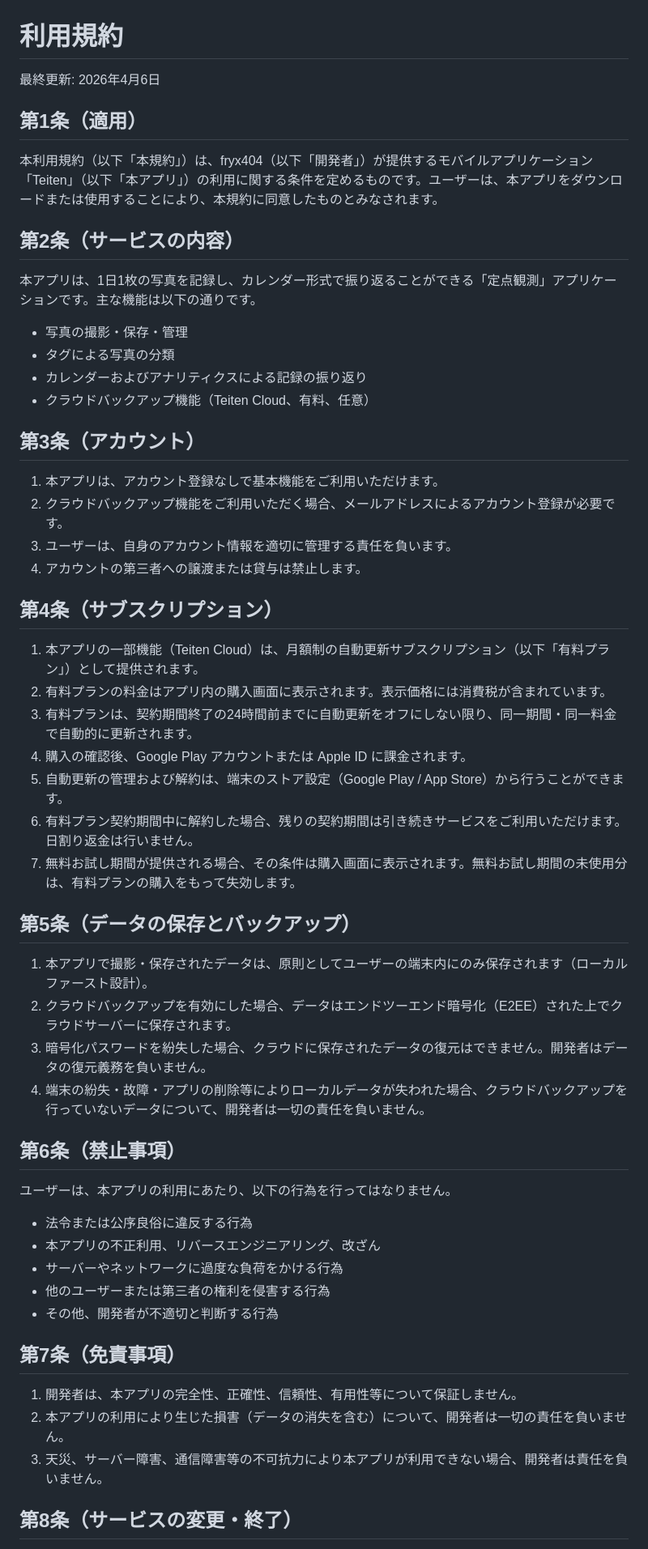
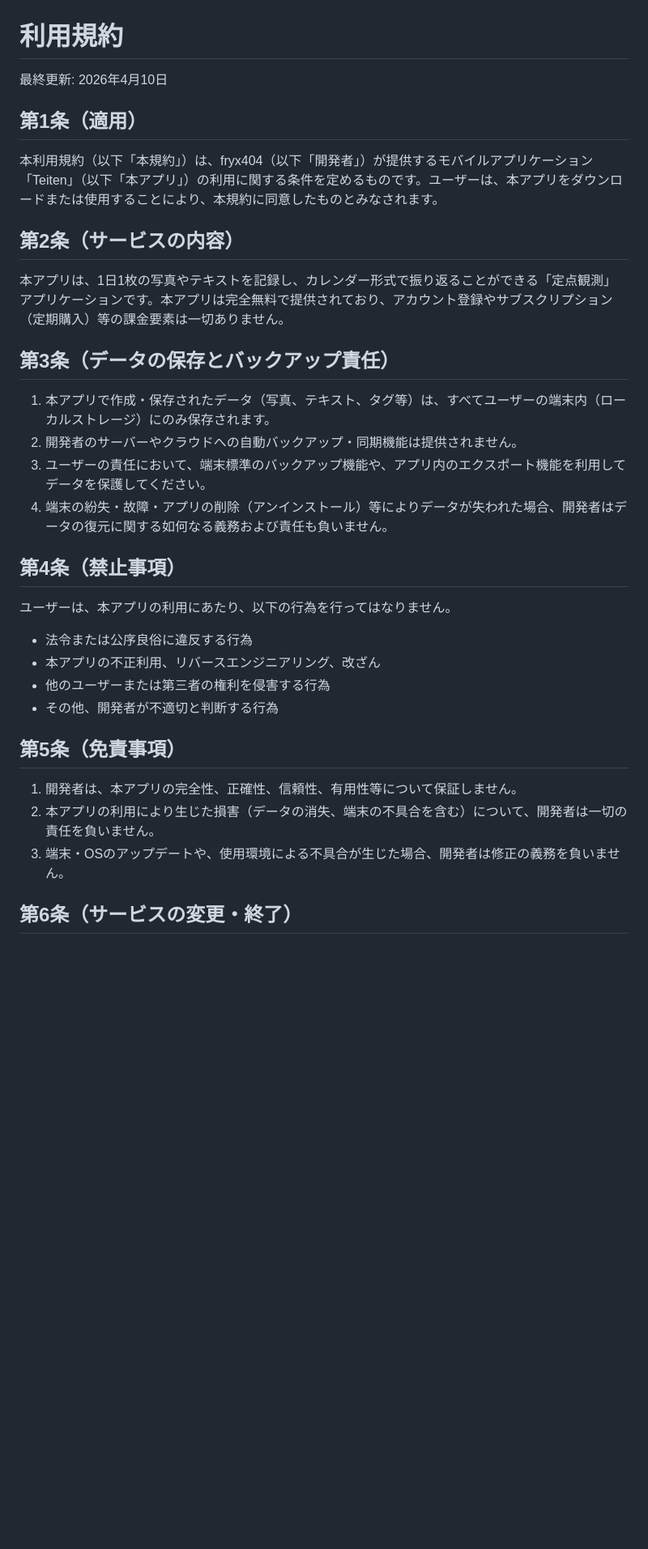
Before and after one commit to fryx404/teiten, a Markdown page: legal/terms.md, the part around one of its changes. Shown at 81% size. Rendered like a GitHub page; blank space fills up the shorter version.

```diff
--- a/legal/terms.md
+++ b/legal/terms.md
@@ -1,6 +1,6 @@
 # 利用規約
 
-最終更新: 2026年4月6日
+最終更新: 2026年4月10日
 
 ## 第1条（適用）
 
@@ -8,52 +8,29 @@
 
 ## 第2条（サービスの内容）
 
-本アプリは、1日1枚の写真を記録し、カレンダー形式で振り返ることができる「定点観測」アプリケーションです。主な機能は以下の通りです。
+本アプリは、1日1枚の写真やテキストを記録し、カレンダー形式で振り返ることができる「定点観測」アプリケーションです。本アプリは完全無料で提供されており、アカウント登録やサブスクリプション（定期購入）等の課金要素は一切ありません。
 
-- 写真の撮影・保存・管理
-- タグによる写真の分類
-- カレンダーおよびアナリティクスによる記録の振り返り
-- クラウドバックアップ機能（Teiten Cloud、有料、任意）
+## 第3条（データの保存とバックアップ責任）
 
-## 第3条（アカウント）
+1. 本アプリで作成・保存されたデータ（写真、テキスト、タグ等）は、すべてユーザーの端末内（ローカルストレージ）にのみ保存されます。
+2. 開発者のサーバーやクラウドへの自動バックアップ・同期機能は提供されません。
+3. ユーザーの責任において、端末標準のバックアップ機能や、アプリ内のエクスポート機能を利用してデータを保護してください。
+4. 端末の紛失・故障・アプリの削除（アンインストール）等によりデータが失われた場合、開発者はデータの復元に関する如何なる義務および責任も負いません。
 
-1. 本アプリは、アカウント登録なしで基本機能をご利用いただけます。
-2. クラウドバックアップ機能をご利用いただく場合、メールアドレスによるアカウント登録が必要です。
-3. ユーザーは、自身のアカウント情報を適切に管理する責任を負います。
-4. アカウントの第三者への譲渡または貸与は禁止します。
-
-## 第4条（サブスクリプション）
-
-1. 本アプリの一部機能（Teiten Cloud）は、月額制の自動更新サブスクリプション（以下「有料プラン」）として提供されます。
-2. 有料プランの料金はアプリ内の購入画面に表示されます。表示価格には消費税が含まれています。
-3. 有料プランは、契約期間終了の24時間前までに自動更新をオフにしない限り、同一期間・同一料金で自動的に更新されます。
-4. 購入の確認後、Google Play アカウントまたは Apple ID に課金されます。
-5. 自動更新の管理および解約は、端末のストア設定（Google Play / App Store）から行うことができます。
-6. 有料プラン契約期間中に解約した場合、残りの契約期間は引き続きサービスをご利用いただけます。日割り返金は行いません。
-7. 無料お試し期間が提供される場合、その条件は購入画面に表示されます。無料お試し期間の未使用分は、有料プランの購入をもって失効します。
-
-## 第5条（データの保存とバックアップ）
-
-1. 本アプリで撮影・保存されたデータは、原則としてユーザーの端末内にのみ保存されます（ローカルファースト設計）。
-2. クラウドバックアップを有効にした場合、データはエンドツーエンド暗号化（E2EE）された上でクラウドサーバーに保存されます。
-3. 暗号化パスワードを紛失した場合、クラウドに保存されたデータの復元はできません。開発者はデータの復元義務を負いません。
-4. 端末の紛失・故障・アプリの削除等によりローカルデータが失われた場合、クラウドバックアップを行っていないデータについて、開発者は一切の責任を負いません。
-
-## 第6条（禁止事項）
+## 第4条（禁止事項）
 
 ユーザーは、本アプリの利用にあたり、以下の行為を行ってはなりません。
 
 - 法令または公序良俗に違反する行為
 - 本アプリの不正利用、リバースエンジニアリング、改ざん
-- サーバーやネットワークに過度な負荷をかける行為
 - 他のユーザーまたは第三者の権利を侵害する行為
 - その他、開発者が不適切と判断する行為
 
-## 第7条（免責事項）
+## 第5条（免責事項）
 
 1. 開発者は、本アプリの完全性、正確性、信頼性、有用性等について保証しません。
-2. 本アプリの利用により生じた損害（データの消失を含む）について、開発者は一切の責任を負いません。
-3. 天災、サーバー障害、通信障害等の不可抗力により本アプリが利用できない場合、開発者は責任を負いません。
+2. 本アプリの利用により生じた損害（データの消失、端末の不具合を含む）について、開発者は一切の責任を負いません。
+3. 端末・OSのアップデートや、使用環境による不具合が生じた場合、開発者は修正の義務を負いません。
 
-## 第8条（サービスの変更・終了）
+## 第6条（サービスの変更・終了）
 
```
Also changed, not shown: other parts of legal/terms.md (+6 -6 lines), legal/privacy-policy.md (+24 -81 lines), legal/tokushoho.md (deleted, +0 -18 lines).
